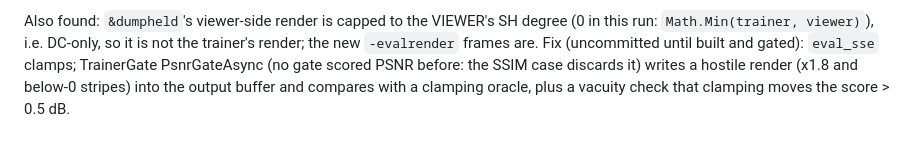
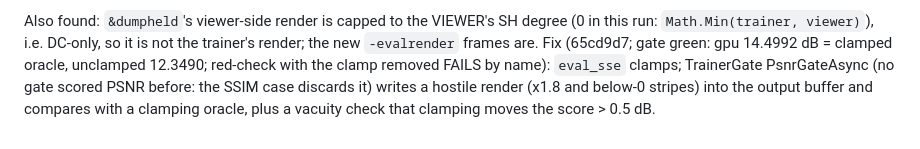
Before and after one commit to LostBeard/SpawnScene, a Markdown page: Research/floaters-photo-depth-2026-10-13.md, the part around the change. Drawn GitHub-style.

Commit message:
Research: PSNR clamp fix committed and gated (65cd9d7)
Co-Authored-By: Claude Sonnet 5.5 <noreply@anthropic.com>

```diff
--- a/Research/floaters-photo-depth-2026-10-13.md
+++ b/Research/floaters-photo-depth-2026-10-13.md
@@ -131,6 +131,6 @@ render (shared with the training loss); not changed.
 
 Also found: `&dumpheld`'s viewer-side render is capped to the VIEWER's SH degree (0 in this run: `Math.Min(trainer, viewer)`),
 i.e. DC-only, so it is not the trainer's render; the new `-evalrender` frames are.
-Fix (uncommitted until built and gated): `eval_sse` clamps; TrainerGate PsnrGateAsync (no gate scored PSNR before: the SSIM
+Fix (65cd9d7; gate green: gpu 14.4992 dB = clamped oracle, unclamped 12.3490; red-check with the clamp removed FAILS by name): `eval_sse` clamps; TrainerGate PsnrGateAsync (no gate scored PSNR before: the SSIM
 case discards it) writes a hostile render (x1.8 and below-0 stripes) into the output buffer and compares with a clamping
 oracle, plus a vacuity check that clamping moves the score > 0.5 dB.
```
